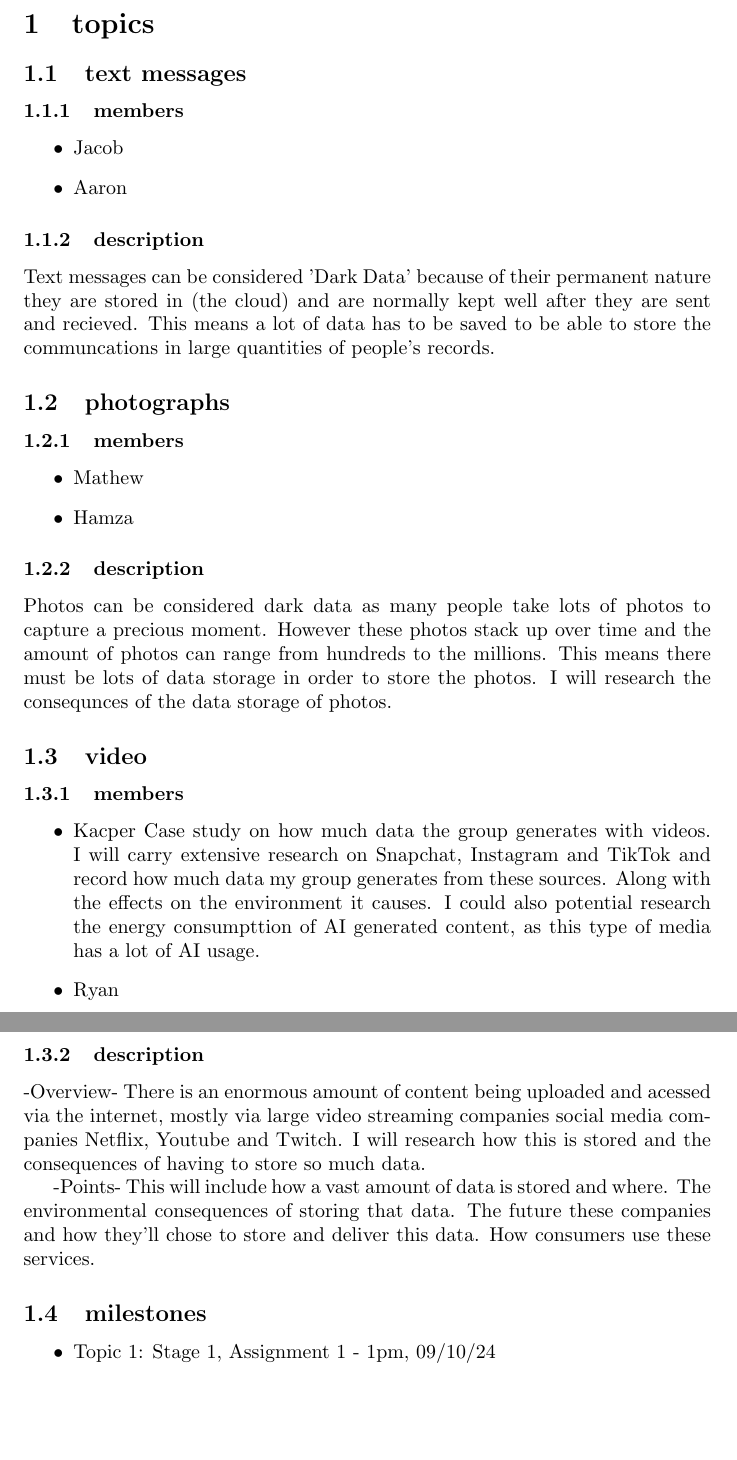
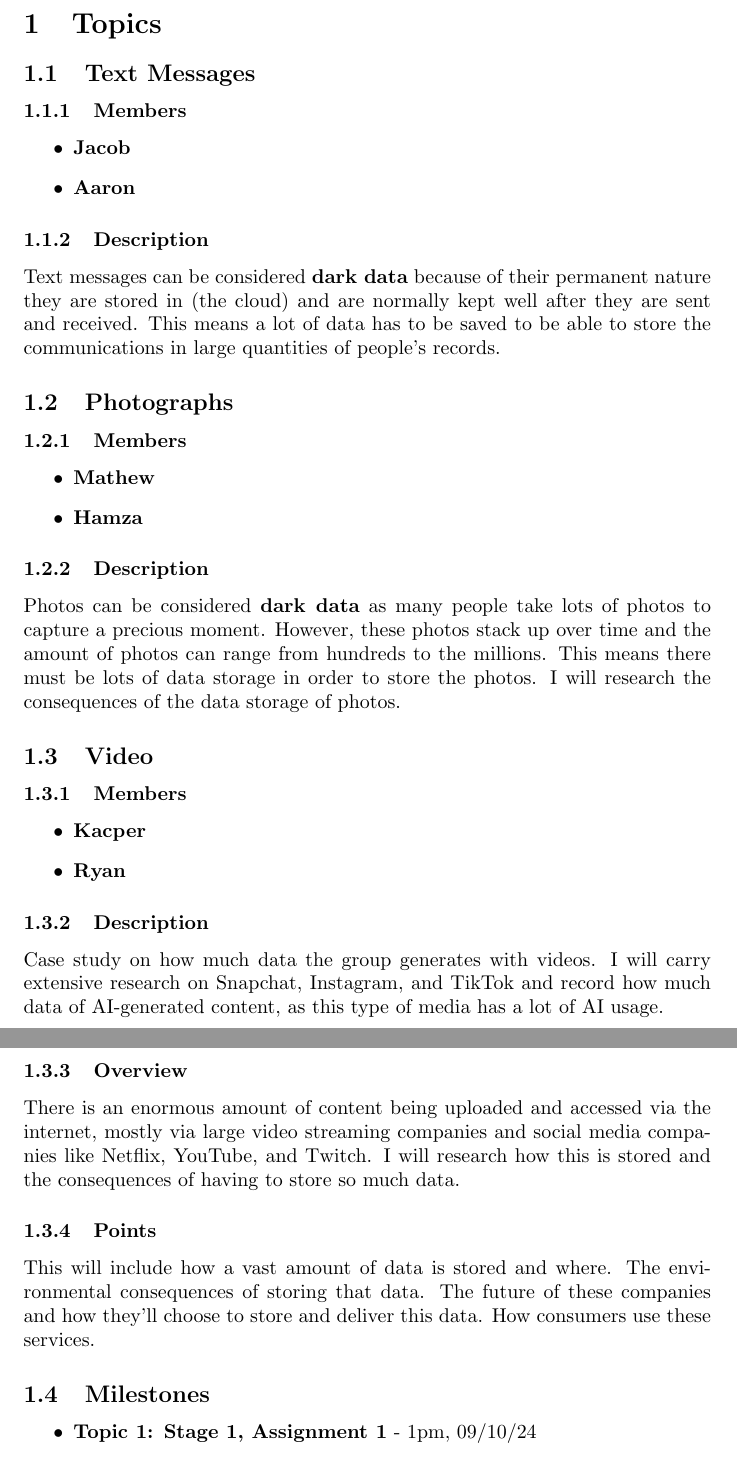
Before and after one commit to AaronF86/CS101-group27, a LaTeX document (stageOne/outline.tex): two parts of pages 2 and 3 of 3, joined at a grey line, cut at the place of the change, the shorter picture padded with empty space. Compiled offline with pdfLaTeX.

Commit message:
added addional formating

```diff
--- a/stageOne/outline.tex
+++ b/stageOne/outline.tex
@@ -1,4 +1,3 @@
 \documentclass{article}
-
 \begin{document}
 
@@ -8,54 +7,50 @@
 \maketitle
 \newpage
 
+\section{Topics}
+    \subsection{Text Messages}
+        \subsubsection{Members}
+        \begin{itemize}
+            \item \textbf{Jacob}
+            \item \textbf{Aaron}
+        \end{itemize}
+        \subsubsection{Description}
+        Text messages can be considered \textbf{dark data} because of their permanent nature they are stored in (the cloud) and
+        are normally kept well after they are sent and received. This means a lot of data has to be saved to be able to
+        store the communications in large quantities of people's records.
 
-\section{topics}
-\subsection{text messages}
-\subsubsection{members}
+    \subsection{Photographs}
+        \subsubsection{Members}
         \begin{itemize}
-    \item Jacob
-    \item Aaron
+            \item \textbf{Mathew}
+            \item \textbf{Hamza}
         \end{itemize}
-\subsubsection{description}
- Text messages can be considered 'Dark Data' because of their permanent nature they are stored in (the cloud) and
- are normally kept well after they are sent and recieved. This means a lot of data has to be saved to be able to
- store the communcations in large quantities of people's records.
+        \subsubsection{Description}
+        Photos can be considered \textbf{dark data} as many people take lots of photos to capture a precious moment. However, these photos stack up over time and the amount of photos can range from hundreds to the millions. This means there must be lots of data storage in order to store the photos.
+        I will research the consequences of the data storage of photos.
 
-\subsection{photographs}
-\subsubsection{members}
+    \subsection{Video}
+        \subsubsection{Members}
         \begin{itemize}
-    \item Mathew
-    \item Hamza
+            \item \textbf{Kacper}
+            \item \textbf{Ryan}
         \end{itemize}
-\subsubsection{description}
-Photos can be considered dark data as many people take lots of photos to capture a precious moment. However these photos stack up over time and the amount of photos can range from hundreds to the millions. This means there must be lots of data storage in order to store the photos.
-I will research the consequnces of the data storage of photos.
+        \subsubsection{Description}
+        Case study on how much data the group generates with videos. I will carry extensive research on Snapchat, Instagram, and TikTok and record how much data
+        of AI-generated content, as this type of media has a lot of AI usage.
 
-\subsection{video}
-\subsubsection{members}
-\begin{itemize}
-    \item Kacper
-    Case study on how much data the group generates with videos.
-    I will carry extensive research on Snapchat, Instagram and TikTok and record how much data my group generates from these sources.
-    Along with the effects on the environment it causes.
-    I could also potential research the energy consumpttion of AI generated content, as this type of media has a lot of AI usage.
-
-
-    \item Ryan
-\end{itemize}
-\subsubsection{description}
-    -Overview-
-    There is an enormous amount of content being uploaded and acessed via the internet, mostly via large video
-    streaming companies social media companies Netflix, Youtube and Twitch. I will research
+        \subsubsection{Overview}
+        There is an enormous amount of content being uploaded and accessed via the internet, mostly via large video
+        streaming companies and social media companies like Netflix, YouTube, and Twitch. I will research
         how this is stored and the consequences of having to store so much data.
 
-    -Points-
+        \subsubsection{Points}
         This will include how a vast amount of data is stored and where.
         The environmental consequences of storing that data.
-    The future these companies and how they'll chose to store and deliver this data.
+        The future of these companies and how they'll choose to store and deliver this data.
         How consumers use these services.
 
-\subsection{milestones}
+\subsection{Milestones}
     \begin{itemize}
-    \item Topic 1: Stage 1, Assignment 1 - 1pm, 09/10/24
-    \item Finish topic research - 15/10/24
+        \item \textbf{Topic 1: Stage 1, Assignment 1} - 1pm, 09/10/24
+        \item \textbf{Finish topic research} - 15/10/24
```
Also changed, not shown: stageOne/outline.pdf, stageOne/outline.tex (8 more changed lines). Lines whose indentation alone changed are shown as unchanged.
